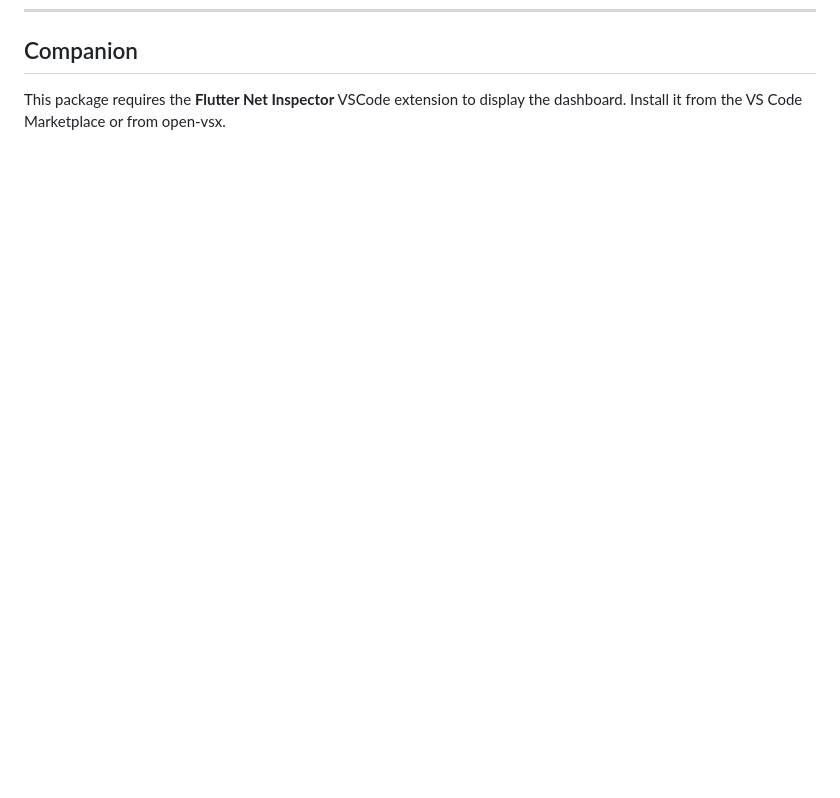
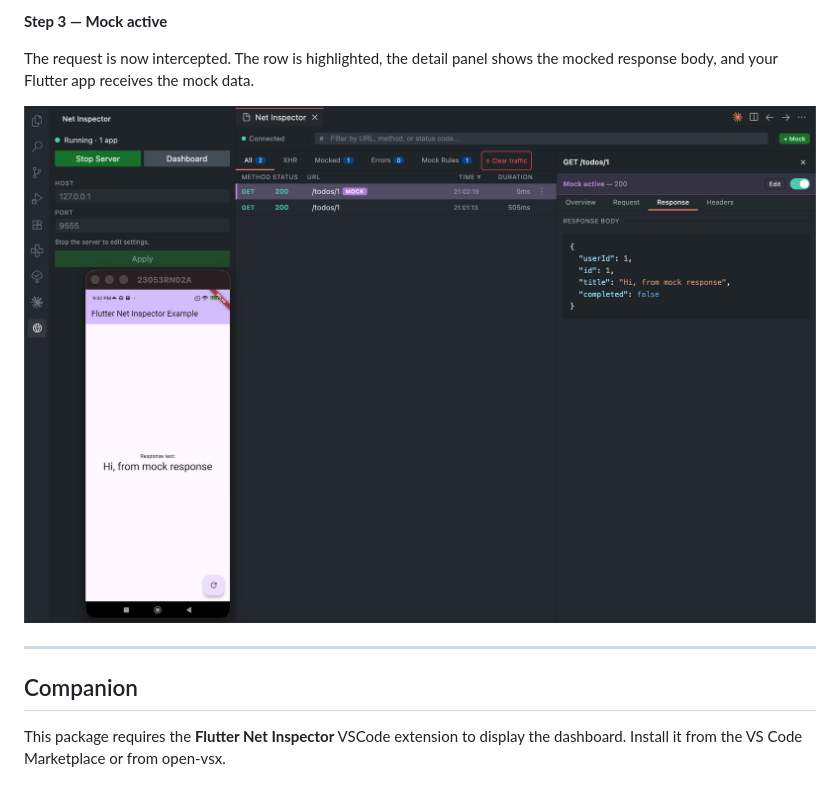
Before and after one commit to herisulistiyanto/flutter_net_inspector, a Markdown page: flutter_package/README.md, the part around the change printed below. Drawn GitHub-style; pictures changed too: flutter_package/images/showcase_3.png (added); blank space fills up the shorter version.

```diff
--- a/flutter_package/README.md
+++ b/flutter_package/README.md
@@ -161,3 +175,11 @@ if (kDebugMode) {
+**Step 3 — Mock active**
+
+The request is now intercepted. The row is highlighted, the detail panel shows the mocked response body, and your Flutter app receives the mock data.
+
+![Mock active in dashboard and app](images/showcase_3.png)
+
+---
+
 ## Companion
 
 This package requires the **Flutter Net Inspector** VSCode extension to display the dashboard.
```
Also changed, not shown: other parts of flutter_package/README.md (+14 -0 lines), flutter_package/images/showcase_1.png (added), flutter_package/images/showcase_2.png (added).
